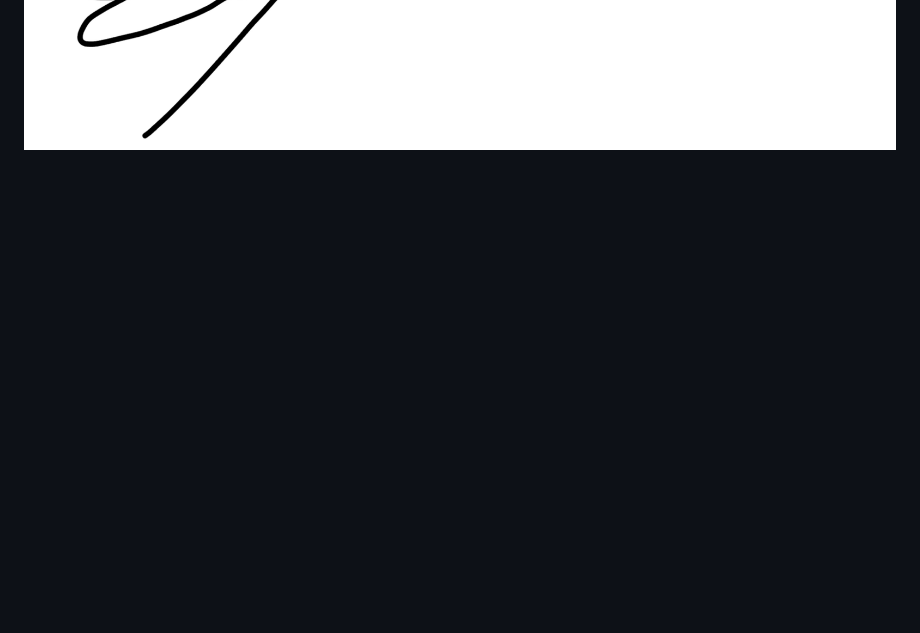
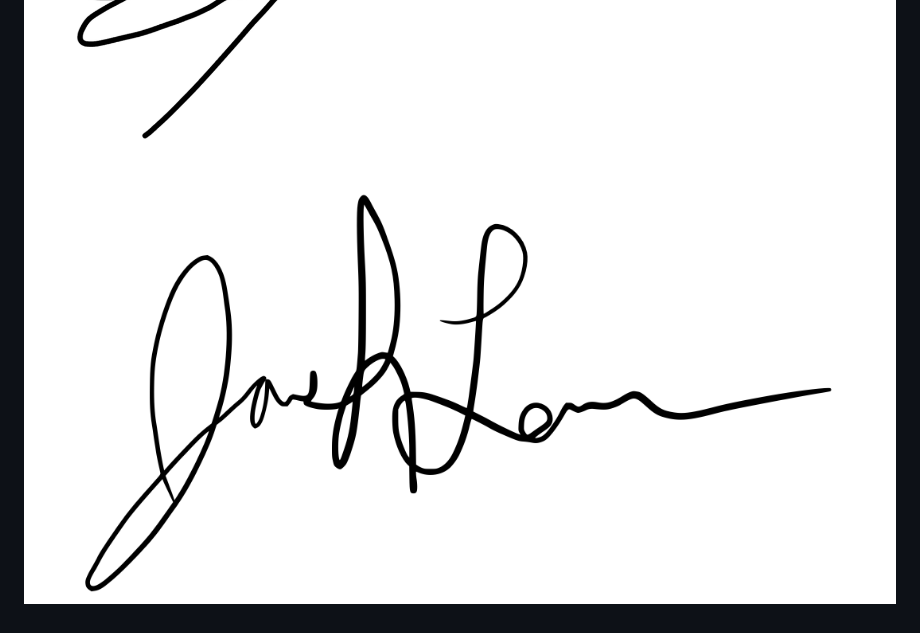
Before and after one commit to essamabd03/MusicMatchApp, a Markdown page: CONDUCT.md, the part around the change. GitHub-like rendering; blank space fills up the shorter version.

```diff
--- a/CONDUCT.md
+++ b/CONDUCT.md
@@ -151,3 +151,4 @@ For answers to common questions about this code of conduct, see the FAQ at
 ![Owen's Signature](https://github.com/essamabd03/MusicMatchApp/blob/main/src/signature.png)
 ![Caleb's Signature](https://github.com/essamabd03/MusicMatchApp/blob/main/src/Caleb_signature.png)
 ![Essam's Signature](https://github.com/essamabd03/MusicMatchApp/blob/main/src/Screen%20Shot%202024-02-27%20at%2010.21.51%20AM.png)
+![Josh's Signature](https://github.com/essamabd03/MusicMatchApp/blob/main/src/joshsignature.png)
```
